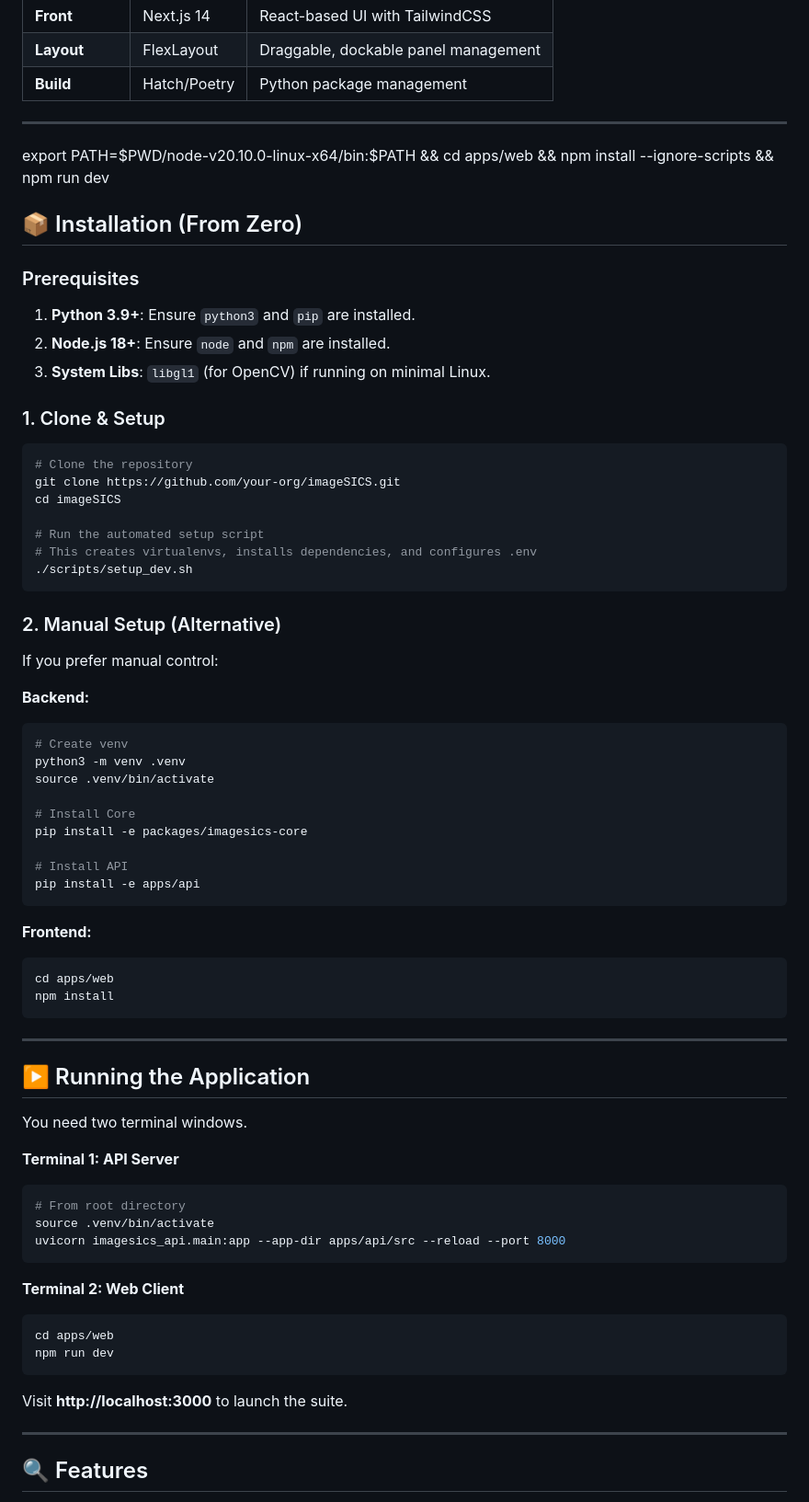
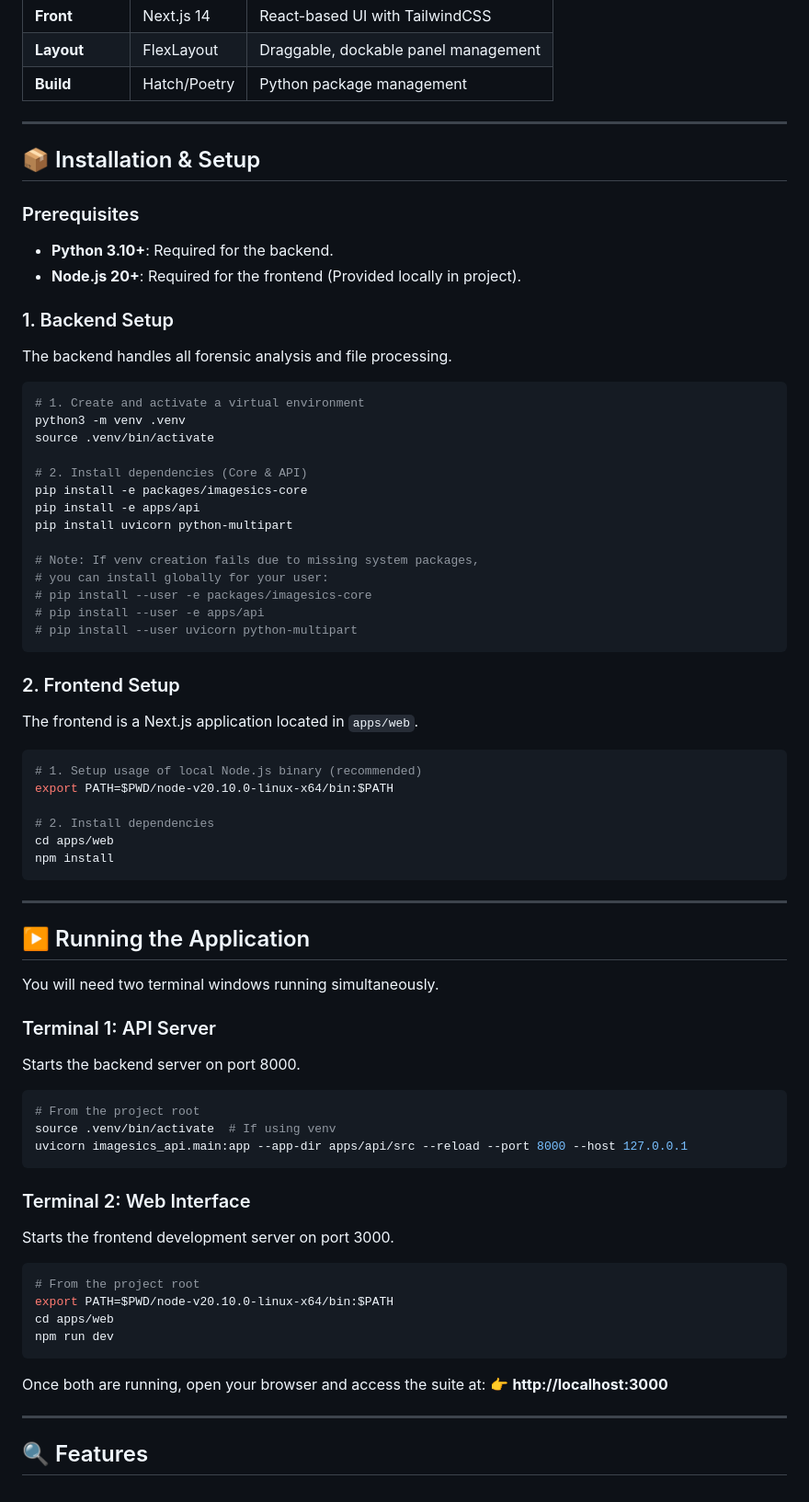
Before and after one commit to president-xd/imageSICS, a Markdown page: README.md, the part around the change. Shown at 92% size. Drawn GitHub-style.

Commit message:
README.md Installation Fix

````diff
--- a/README.md
+++ b/README.md
@@ -21,46 +21,40 @@
 
 ---
 
-export PATH=$PWD/node-v20.10.0-linux-x64/bin:$PATH && cd apps/web && npm install --ignore-scripts && npm run dev
-
-
-
-## 📦 Installation (From Zero)
+## 📦 Installation & Setup
 
 ### Prerequisites
-1.  **Python 3.9+**: Ensure `python3` and `pip` are installed.
-2.  **Node.js 18+**: Ensure `node` and `npm` are installed.
-3.  **System Libs**: `libgl1` (for OpenCV) if running on minimal Linux.
+- **Python 3.10+**: Required for the backend.
+- **Node.js 20+**: Required for the frontend (Provided locally in project).
 
-### 1. Clone & Setup
+### 1. Backend Setup
+The backend handles all forensic analysis and file processing.
+
 ```bash
-# Clone the repository
-git clone https://github.com/your-org/imageSICS.git
-cd imageSICS
-
-# Run the automated setup script
-# This creates virtualenvs, installs dependencies, and configures .env
-./scripts/setup_dev.sh
-```
-
-### 2. Manual Setup (Alternative)
-If you prefer manual control:
-
-**Backend:**
-```bash
-# Create venv
+# 1. Create and activate a virtual environment
 python3 -m venv .venv
 source .venv/bin/activate
 
-# Install Core
+# 2. Install dependencies (Core & API)
 pip install -e packages/imagesics-core
+pip install -e apps/api
+pip install uvicorn python-multipart
 
-# Install API
-pip install -e apps/api
+# Note: If venv creation fails due to missing system packages,
+# you can install globally for your user:
+# pip install --user -e packages/imagesics-core
+# pip install --user -e apps/api
+# pip install --user uvicorn python-multipart
 ```
 
-**Frontend:**
+### 2. Frontend Setup
+The frontend is a Next.js application located in `apps/web`.
+
 ```bash
+# 1. Setup usage of local Node.js binary (recommended)
+export PATH=$PWD/node-v20.10.0-linux-x64/bin:$PATH
+
+# 2. Install dependencies
 cd apps/web
 npm install
 ```
@@ -69,22 +63,29 @@ npm install
 
 ## ▶️ Running the Application
 
-You need two terminal windows.
+You will need two terminal windows running simultaneously.
 
-**Terminal 1: API Server**
+### Terminal 1: API Server
+Starts the backend server on port 8000.
+
 ```bash
-# From root directory
-source .venv/bin/activate
-uvicorn imagesics_api.main:app --app-dir apps/api/src --reload --port 8000
+# From the project root
+source .venv/bin/activate  # If using venv
+uvicorn imagesics_api.main:app --app-dir apps/api/src --reload --port 8000 --host 127.0.0.1
 ```
 
-**Terminal 2: Web Client**
+### Terminal 2: Web Interface
+Starts the frontend development server on port 3000.
+
 ```bash
+# From the project root
+export PATH=$PWD/node-v20.10.0-linux-x64/bin:$PATH
 cd apps/web
 npm run dev
 ```
 
-Visit **http://localhost:3000** to launch the suite.
+Once both are running, open your browser and access the suite at:
+👉 **http://localhost:3000**
 
 ---
 
````
